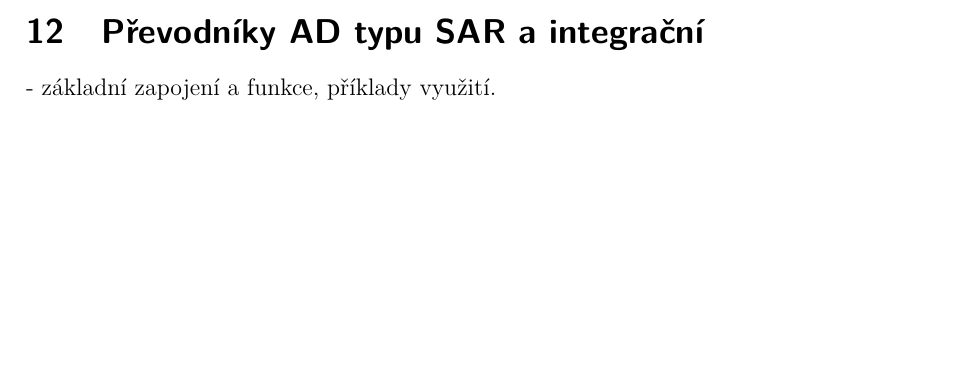
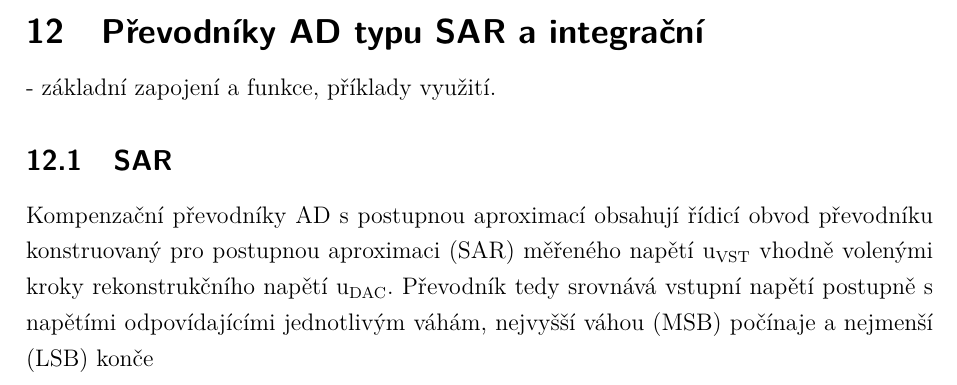
Before and after one commit to Cesar0067/SZZ, a LaTeX document (SZZ_MPC-TVP/MPC-TVP.tex, which reads SZZ_MPC-TVP/text/09.tex): part of page 47 of 49, cut so that both start at the same text, the shorter picture padded with empty space. Compiled offline with pdfLaTeX; a LaTeX package or settings file that is missing is left out.

Commit message:
09042022_04

```diff
--- a/SZZ_MPC-TVP/text/09.tex
+++ b/SZZ_MPC-TVP/text/09.tex
@@ -1,2 +1,5 @@
 \section{Převodníky AD typu SAR a integrační}
 - základní zapojení a funkce, příklady využití.
+
+\subsection{SAR}
+Kompenzační převodníky AD s postupnou aproximací obsahují řídicí obvod převodníku konstruovaný pro postupnou aproximaci (SAR) měřeného napětí u\textsubscript{VST} vhodně volenými kroky rekonstrukčního napětí u\textsubscript{DAC}. Převodník tedy srovnává vstupní napětí postupně s napětími odpovídajícími jednotlivým váhám, nejvyšší váhou (MSB) počínaje a nejmenší (LSB) konče
```
Also changed, not shown: SZZ_MPC-TVP/MPC-TVP.pdf, 7 other files.
